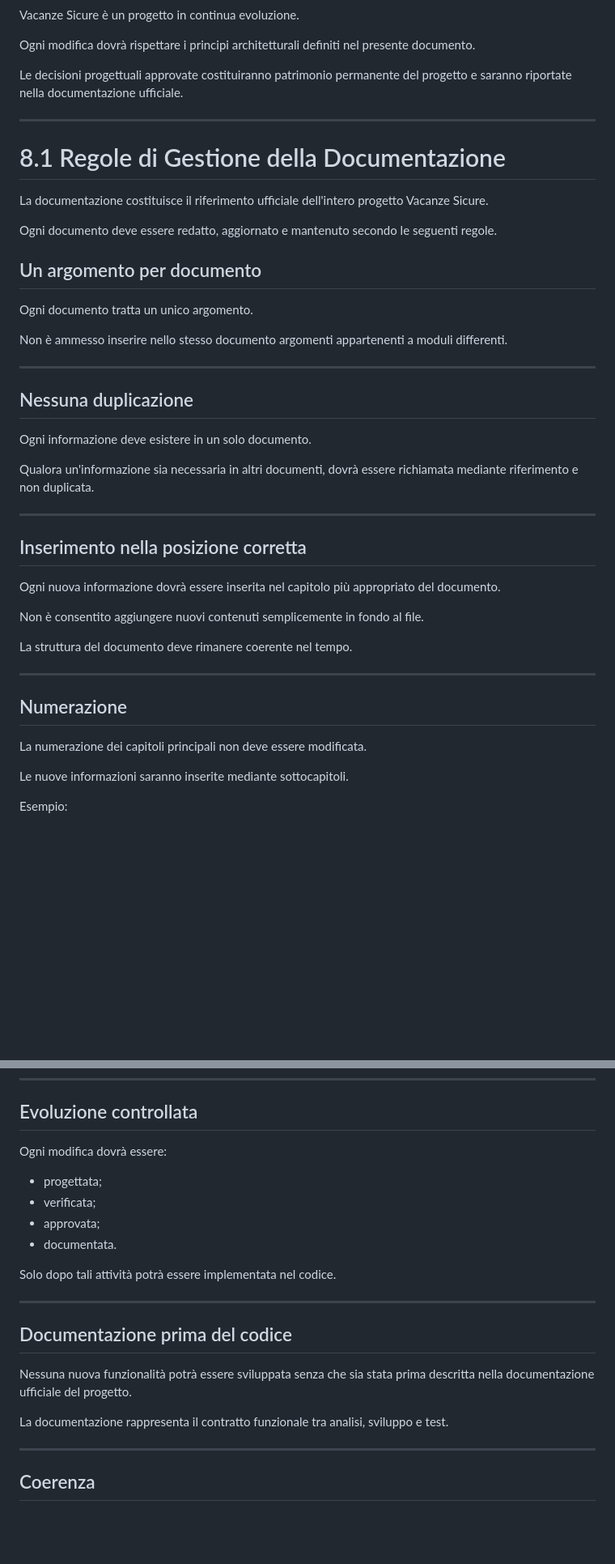
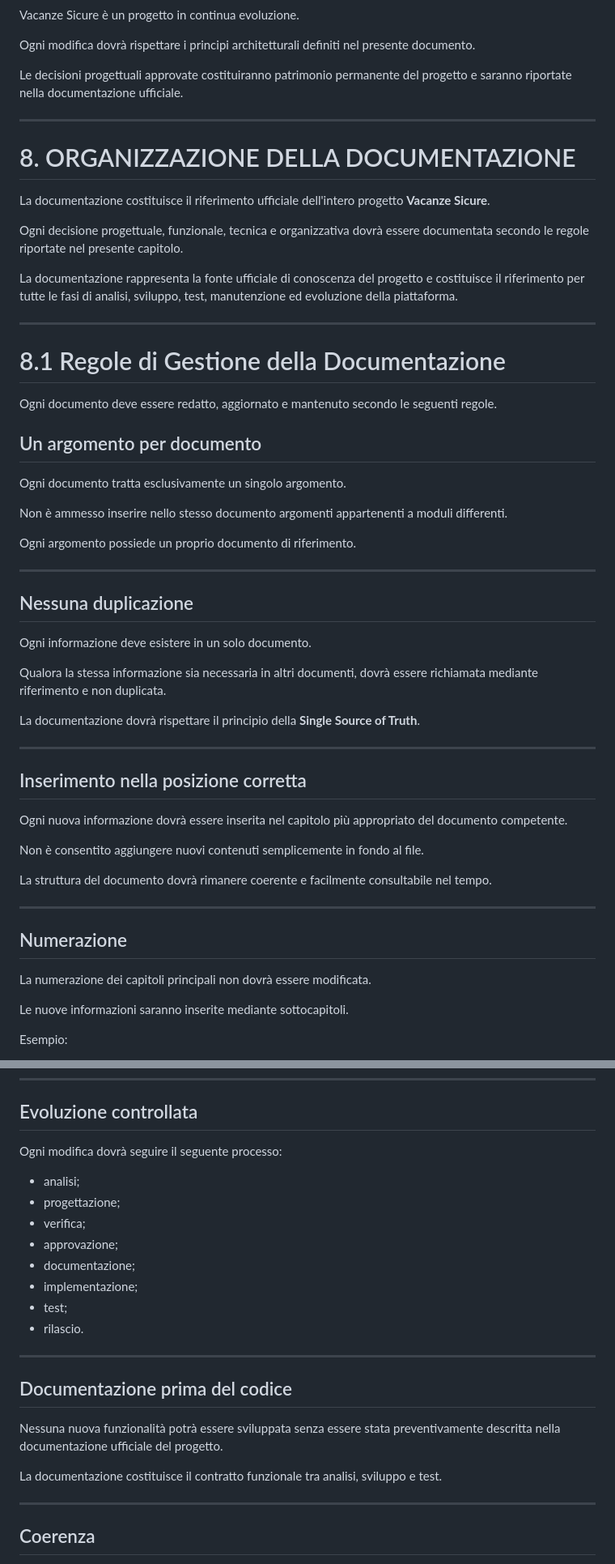
Before and after one commit to depietromarco65/nuovaAI, a Markdown page: vacanze_sicure/documentation/00_VISIONE_PROGETTO.md, 2 parts joined by grey strips. Shown at 81% size. Rendered like a GitHub page; blank space fills up the shorter version.

```diff
--- a/vacanze_sicure/documentation/00_VISIONE_PROGETTO.md
+++ b/vacanze_sicure/documentation/00_VISIONE_PROGETTO.md
@@ -481,17 +504,27 @@ Le decisioni progettuali approvate costituiranno patrimonio permanente del proge
 
 ----
 
+# 8. ORGANIZZAZIONE DELLA DOCUMENTAZIONE
+
+La documentazione costituisce il riferimento ufficiale dell'intero progetto **Vacanze Sicure**.
+
+Ogni decisione progettuale, funzionale, tecnica e organizzativa dovrà essere documentata secondo le regole riportate nel presente capitolo.
+
+La documentazione rappresenta la fonte ufficiale di conoscenza del progetto e costituisce il riferimento per tutte le fasi di analisi, sviluppo, test, manutenzione ed evoluzione della piattaforma.
+
+---
+
 # 8.1 Regole di Gestione della Documentazione
-
-La documentazione costituisce il riferimento ufficiale dell'intero progetto Vacanze Sicure.
 
 Ogni documento deve essere redatto, aggiornato e mantenuto secondo le seguenti regole.
 
 ## Un argomento per documento
 
-Ogni documento tratta un unico argomento.
+Ogni documento tratta esclusivamente un singolo argomento.
 
 Non è ammesso inserire nello stesso documento argomenti appartenenti a moduli differenti.
+
+Ogni argomento possiede un proprio documento di riferimento.
 
 ---
 
@@ -499,23 +532,25 @@ Non è ammesso inserire nello stesso documento argomenti appartenenti a moduli d
 
 Ogni informazione deve esistere in un solo documento.
 
-Qualora un'informazione sia necessaria in altri documenti, dovrà essere richiamata mediante riferimento e non duplicata.
+Qualora la stessa informazione sia necessaria in altri documenti, dovrà essere richiamata mediante riferimento e non duplicata.
+
+La documentazione dovrà rispettare il principio della **Single Source of Truth**.
 
 ---
 
 ## Inserimento nella posizione corretta
 
-Ogni nuova informazione dovrà essere inserita nel capitolo più appropriato del documento.
+Ogni nuova informazione dovrà essere inserita nel capitolo più appropriato del documento competente.
 
 Non è consentito aggiungere nuovi contenuti semplicemente in fondo al file.
 
-La struttura del documento deve rimanere coerente nel tempo.
+La struttura del documento dovrà rimanere coerente e facilmente consultabile nel tempo.
 
 ---
 
 ## Numerazione
 
-La numerazione dei capitoli principali non deve essere modificata.
+La numerazione dei capitoli principali non dovrà essere modificata.
 
 Le nuove informazioni saranno inserite mediante sottocapitoli.
 
@@ -537,22 +572,24 @@ Esempio:
 
 ## Evoluzione controllata
 
-Ogni modifica dovrà essere:
+Ogni modifica dovrà seguire il seguente processo:
 
-- progettata;
-- verificata;
-- approvata;
-- documentata.
-
-Solo dopo tali attività potrà essere implementata nel codice.
+- analisi;
+- progettazione;
+- verifica;
+- approvazione;
+- documentazione;
+- implementazione;
+- test;
+- rilascio.
 
 ---
 
 ## Documentazione prima del codice
 
-Nessuna nuova funzionalità potrà essere sviluppata senza che sia stata prima descritta nella documentazione ufficiale del progetto.
+Nessuna nuova funzionalità potrà essere sviluppata senza essere stata preventivamente descritta nella documentazione ufficiale del progetto.
 
-La documentazione rappresenta il contratto funzionale tra analisi, sviluppo e test.
+La documentazione costituisce il contratto funzionale tra analisi, sviluppo e test.
 
 ---
 
```
Also changed, not shown: other parts of vacanze_sicure/documentation/00_VISIONE_PROGETTO.md (+166 -2 lines).
